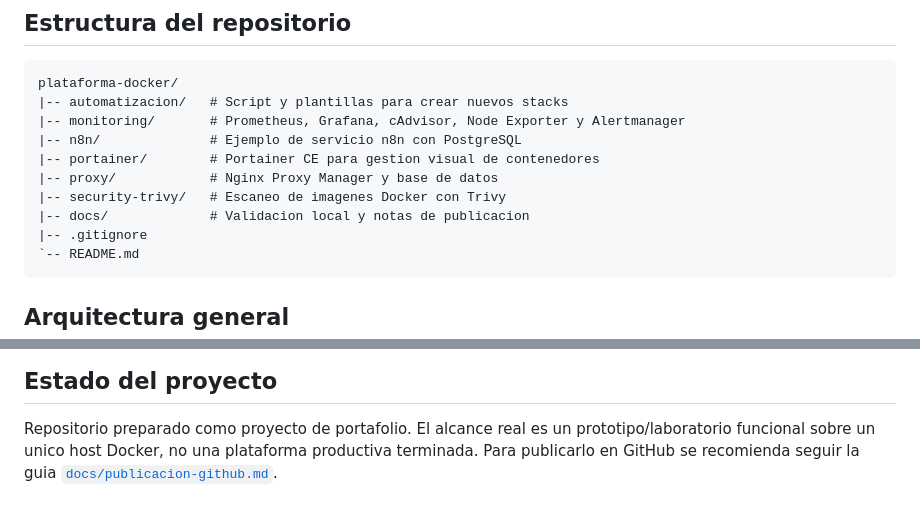
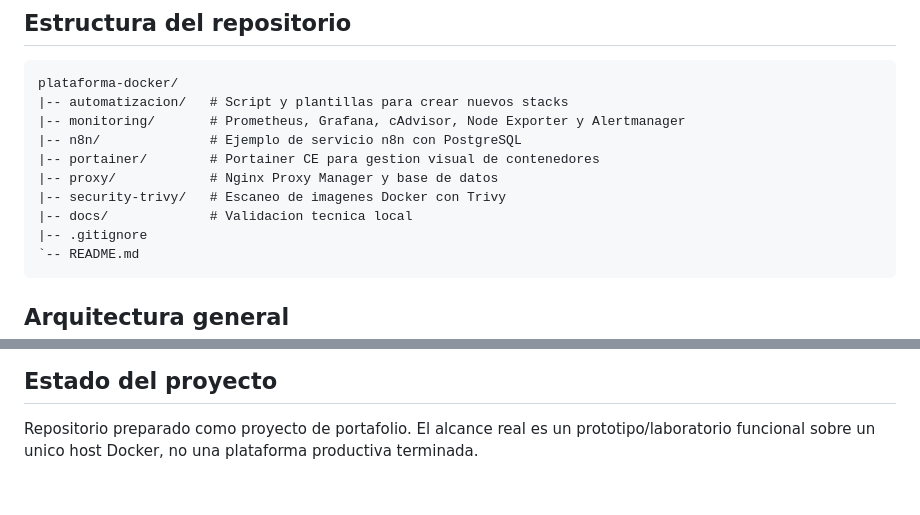
Before and after one commit to Jose-DC/plataforma-docker-lab, a Markdown page: README.md, 2 parts joined by grey strips. Rendered like a GitHub page.

Commit message:
Limpiar notas internas de publicacion en la documentacion

````diff
--- a/README.md
+++ b/README.md
@@ -81,7 +81,7 @@ plataforma-docker/
 |-- portainer/        # Portainer CE para gestion visual de contenedores
 |-- proxy/            # Nginx Proxy Manager y base de datos
 |-- security-trivy/   # Escaneo de imagenes Docker con Trivy
-|-- docs/             # Validacion local y notas de publicacion
+|-- docs/             # Validacion tecnica local
 |-- .gitignore
 `-- README.md
 ```
@@ -164,5 +164,4 @@ Ejemplo de servicio desplegable dentro de la plataforma, con PostgreSQL y conexi
 
 Repositorio preparado como proyecto de portafolio. El alcance real es un
 prototipo/laboratorio funcional sobre un unico host Docker, no una plataforma
-productiva terminada. Para publicarlo en GitHub se recomienda seguir la guia
-[`docs/publicacion-github.md`](docs/publicacion-github.md).
+productiva terminada.
````
Also changed, not shown: docs/publicacion-github.md (deleted, +0 -61 lines).
